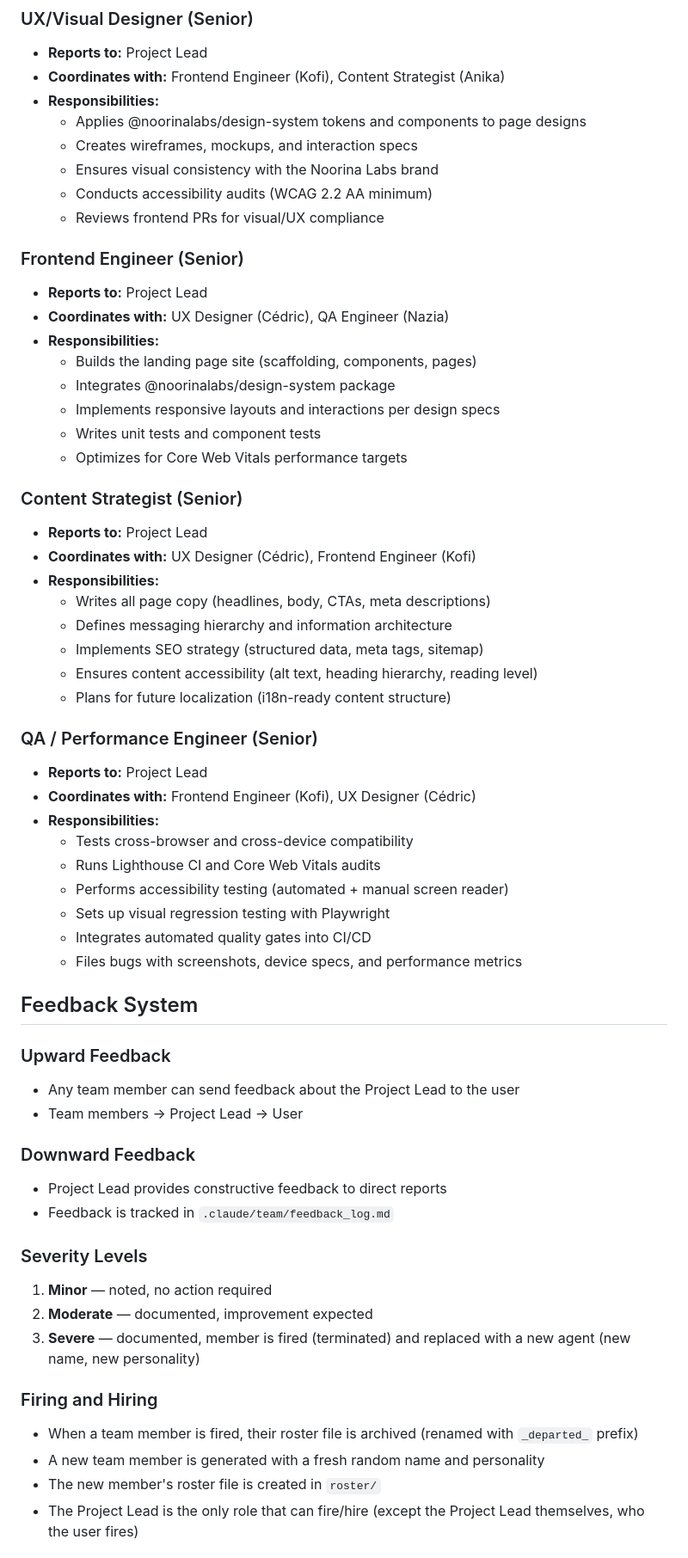
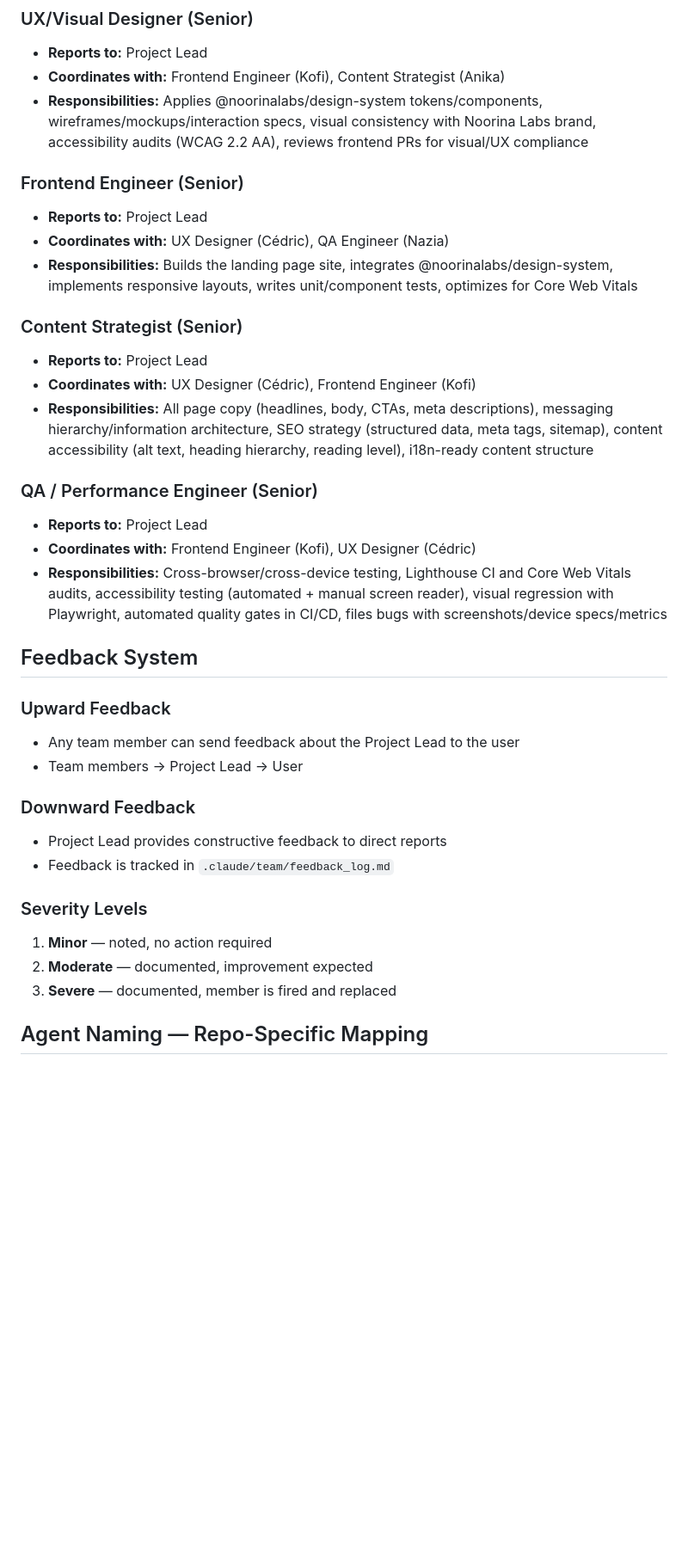
Before and after one commit to noorinalabs/noorinalabs-landing-page, a Markdown page: .claude/team/charter.md, the part around one of its changes. Shown at 86% size. Rendered like a GitHub page; blank space fills up the shorter version.

```diff
--- a/.claude/team/charter.md
+++ b/.claude/team/charter.md
@@ -142,49 +59,28 @@ graph TD
 ### UX/Visual Designer (Senior)
 - **Reports to:** Project Lead
 - **Coordinates with:** Frontend Engineer (Kofi), Content Strategist (Anika)
-- **Responsibilities:**
-  - Applies @noorinalabs/design-system tokens and components to page designs
-  - Creates wireframes, mockups, and interaction specs
-  - Ensures visual consistency with the Noorina Labs brand
-  - Conducts accessibility audits (WCAG 2.2 AA minimum)
-  - Reviews frontend PRs for visual/UX compliance
+- **Responsibilities:** Applies @noorinalabs/design-system tokens/components, wireframes/mockups/interaction specs, visual consistency with Noorina Labs brand, accessibility audits (WCAG 2.2 AA), reviews frontend PRs for visual/UX compliance
 
 ### Frontend Engineer (Senior)
 - **Reports to:** Project Lead
 - **Coordinates with:** UX Designer (Cédric), QA Engineer (Nazia)
-- **Responsibilities:**
-  - Builds the landing page site (scaffolding, components, pages)
-  - Integrates @noorinalabs/design-system package
-  - Implements responsive layouts and interactions per design specs
-  - Writes unit tests and component tests
-  - Optimizes for Core Web Vitals performance targets
+- **Responsibilities:** Builds the landing page site, integrates @noorinalabs/design-system, implements responsive layouts, writes unit/component tests, optimizes for Core Web Vitals
 
 ### Content Strategist (Senior)
 - **Reports to:** Project Lead
 - **Coordinates with:** UX Designer (Cédric), Frontend Engineer (Kofi)
-- **Responsibilities:**
-  - Writes all page copy (headlines, body, CTAs, meta descriptions)
-  - Defines messaging hierarchy and information architecture
-  - Implements SEO strategy (structured data, meta tags, sitemap)
-  - Ensures content accessibility (alt text, heading hierarchy, reading level)
-  - Plans for future localization (i18n-ready content structure)
+- **Responsibilities:** All page copy (headlines, body, CTAs, meta descriptions), messaging hierarchy/information architecture, SEO strategy (structured data, meta tags, sitemap), content accessibility (alt text, heading hierarchy, reading level), i18n-ready content structure
 
 ### QA / Performance Engineer (Senior)
 - **Reports to:** Project Lead
 - **Coordinates with:** Frontend Engineer (Kofi), UX Designer (Cédric)
-- **Responsibilities:**
-  - Tests cross-browser and cross-device compatibility
-  - Runs Lighthouse CI and Core Web Vitals audits
-  - Performs accessibility testing (automated + manual screen reader)
-  - Sets up visual regression testing with Playwright
-  - Integrates automated quality gates into CI/CD
-  - Files bugs with screenshots, device specs, and performance metrics
+- **Responsibilities:** Cross-browser/cross-device testing, Lighthouse CI and Core Web Vitals audits, accessibility testing (automated + manual screen reader), visual regression with Playwright, automated quality gates in CI/CD, files bugs with screenshots/device specs/metrics
 
 ## Feedback System
 
 ### Upward Feedback
 - Any team member can send feedback about the Project Lead to the user
-- Team members → Project Lead → User
+- Team members -> Project Lead -> User
 
 ### Downward Feedback
 - Project Lead provides constructive feedback to direct reports
@@ -193,11 +89,7 @@ graph TD
 ### Severity Levels
 1. **Minor** — noted, no action required
 2. **Moderate** — documented, improvement expected
-3. **Severe** — documented, member is fired (terminated) and replaced with a new agent (new name, new personality)
+3. **Severe** — documented, member is fired and replaced
 
-### Firing and Hiring
-- When a team member is fired, their roster file is archived (renamed with `_departed_` prefix)
-- A new team member is generated with a fresh random name and personality
-- The new member's roster file is created in `roster/`
-- The Project Lead is the only role that can fire/hire (except the Project Lead themselves, who the user fires)
+## Agent Naming — Repo-Specific Mapping
 
```
Also changed, not shown: other parts of .claude/team/charter.md (+22 -145 lines).
